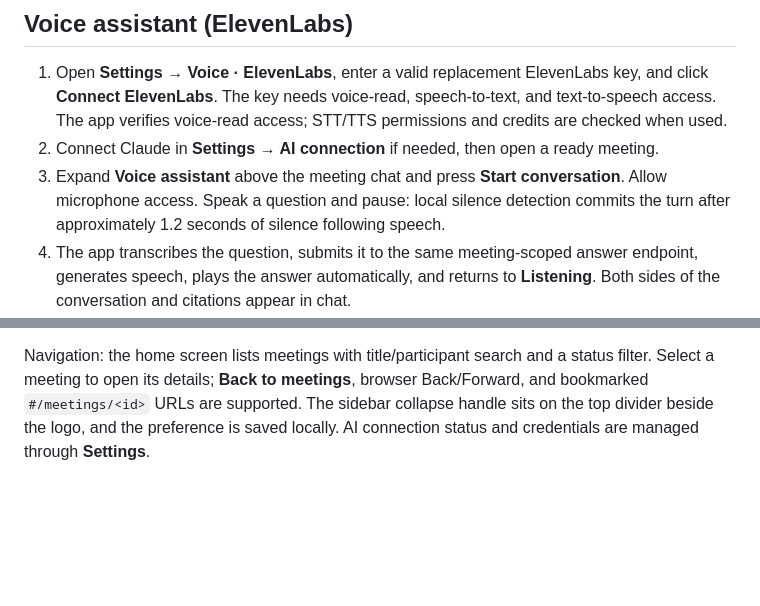
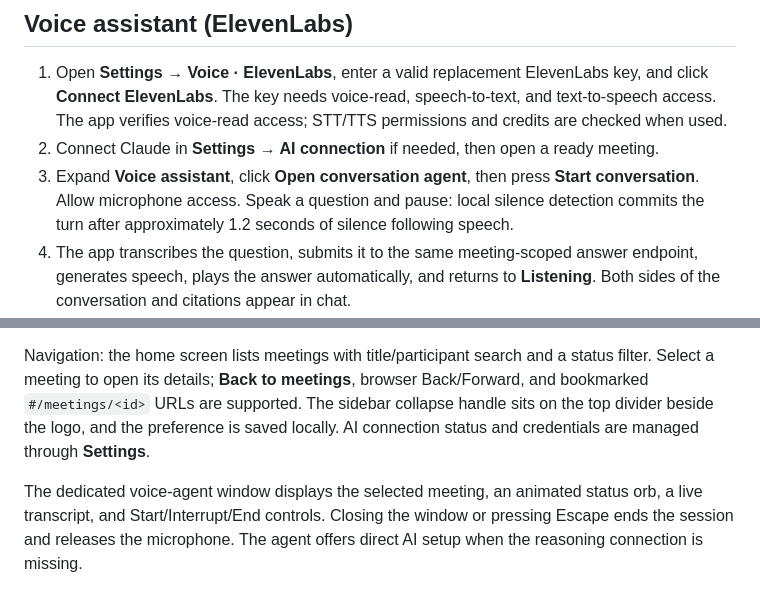
Before and after one commit to prasanthmaran/minutes-meeting-intelligence, a Markdown page: README.md, 2 parts joined by grey strips. Rendered like a GitHub page; blank space fills up the shorter version.

Commit message:
Add dedicated meeting voice agent with live transcript and session controls

```diff
--- a/README.md
+++ b/README.md
@@ -48,7 +48,7 @@ Docker is not needed for local development. The existing `compose.yaml` packages
 
 1. Open **Settings → Voice · ElevenLabs**, enter a valid replacement ElevenLabs key, and click **Connect ElevenLabs**. The key needs voice-read, speech-to-text, and text-to-speech access. The app verifies voice-read access; STT/TTS permissions and credits are checked when used.
 2. Connect Claude in **Settings → AI connection** if needed, then open a ready meeting.
-3. Expand **Voice assistant** above the meeting chat and press **Start conversation**. Allow microphone access. Speak a question and pause: local silence detection commits the turn after approximately 1.2 seconds of silence following speech.
+3. Expand **Voice assistant**, click **Open conversation agent**, then press **Start conversation**. Allow microphone access. Speak a question and pause: local silence detection commits the turn after approximately 1.2 seconds of silence following speech.
 4. The app transcribes the question, submits it to the same meeting-scoped answer endpoint, generates speech, plays the answer automatically, and returns to **Listening**. Both sides of the conversation and citations appear in chat.
 5. **Interrupt & speak** stops playback and starts another listening turn. **End conversation** aborts local pending requests/playback and releases microphone access. Switching meetings also ends the session. A server-side generation already underway can still complete after client cancellation.
 
@@ -186,3 +186,5 @@ Submission readiness and remaining work: [submission checklist](docs/submission-
 Live Claude verification: four sample checks passed (owner/deadline, follow-up, unsupported budget, proposed versus approved metric). See [the recorded evaluation](docs/evaluations/claude-core-2026-11-05.json) for actual responses and scope.
 
 Navigation: the home screen lists meetings with title/participant search and a status filter. Select a meeting to open its details; **Back to meetings**, browser Back/Forward, and bookmarked `#/meetings/<id>` URLs are supported. The sidebar collapse handle sits on the top divider beside the logo, and the preference is saved locally. AI connection status and credentials are managed through **Settings**.
+
+The dedicated voice-agent window displays the selected meeting, an animated status orb, a live transcript, and Start/Interrupt/End controls. Closing the window or pressing Escape ends the session and releases the microphone. The agent offers direct AI setup when the reasoning connection is missing.
```
Also changed, not shown: docs/submission-checklist.md (+1 -1 lines), docs/verification.md (+3 -1 lines), docs/screenshots/voice-agent-window.jpg (added), 5 other files.
